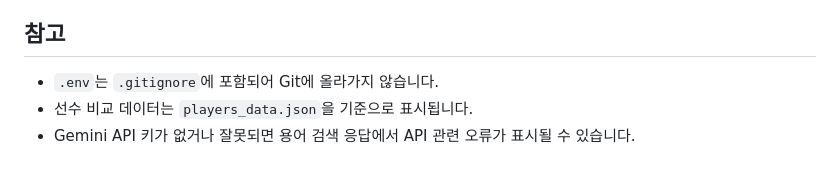
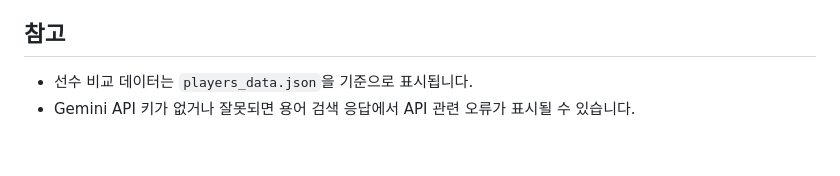
Before and after one commit to qwertyiop3698/Baseball_dict, a Markdown page: README.md, the part around the change. Rendered like a GitHub page.

```diff
--- a/README.md
+++ b/README.md
@@ -119,6 +119,5 @@ baseball/
 
 ## 참고
 
-- `.env`는 `.gitignore`에 포함되어 Git에 올라가지 않습니다.
 - 선수 비교 데이터는 `players_data.json`을 기준으로 표시됩니다.
 - Gemini API 키가 없거나 잘못되면 용어 검색 응답에서 API 관련 오류가 표시될 수 있습니다.
```
